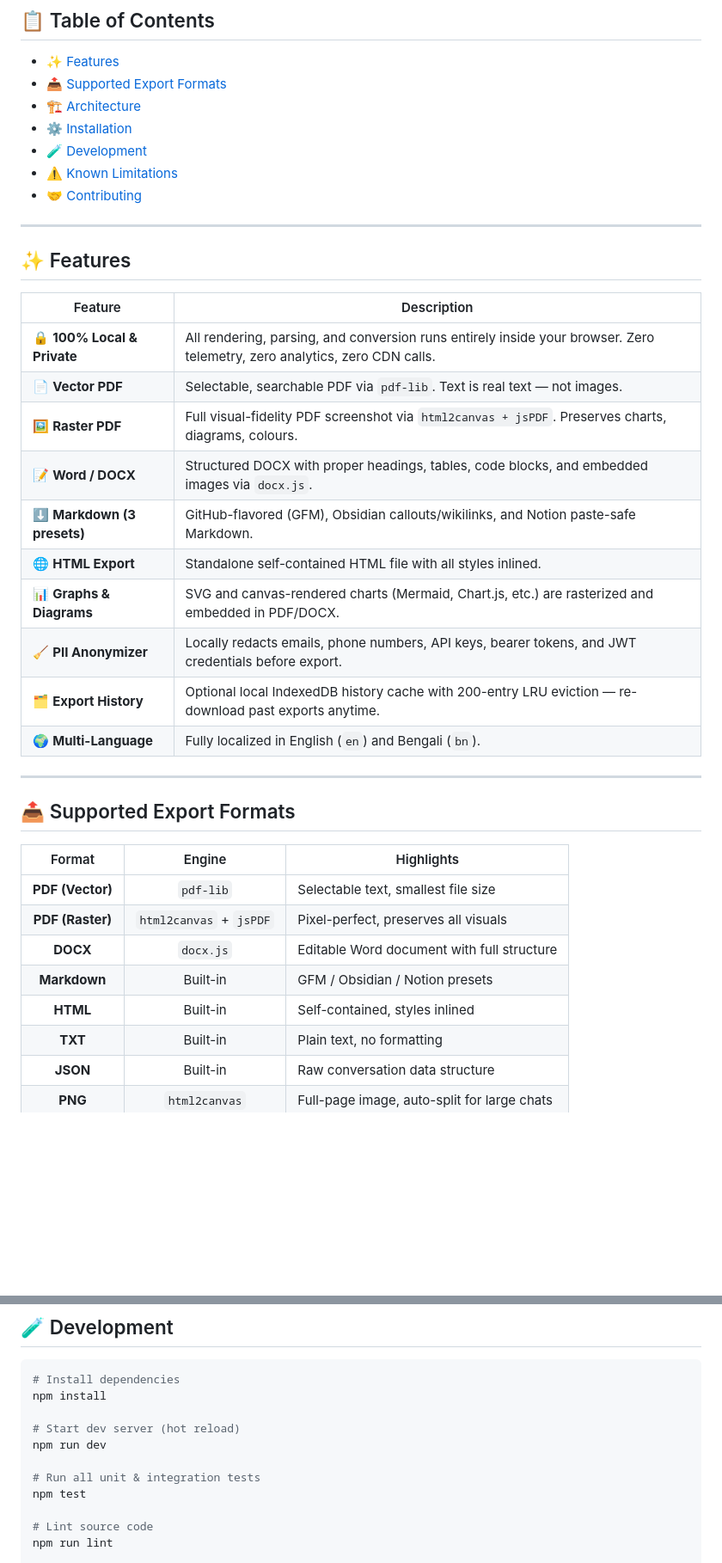
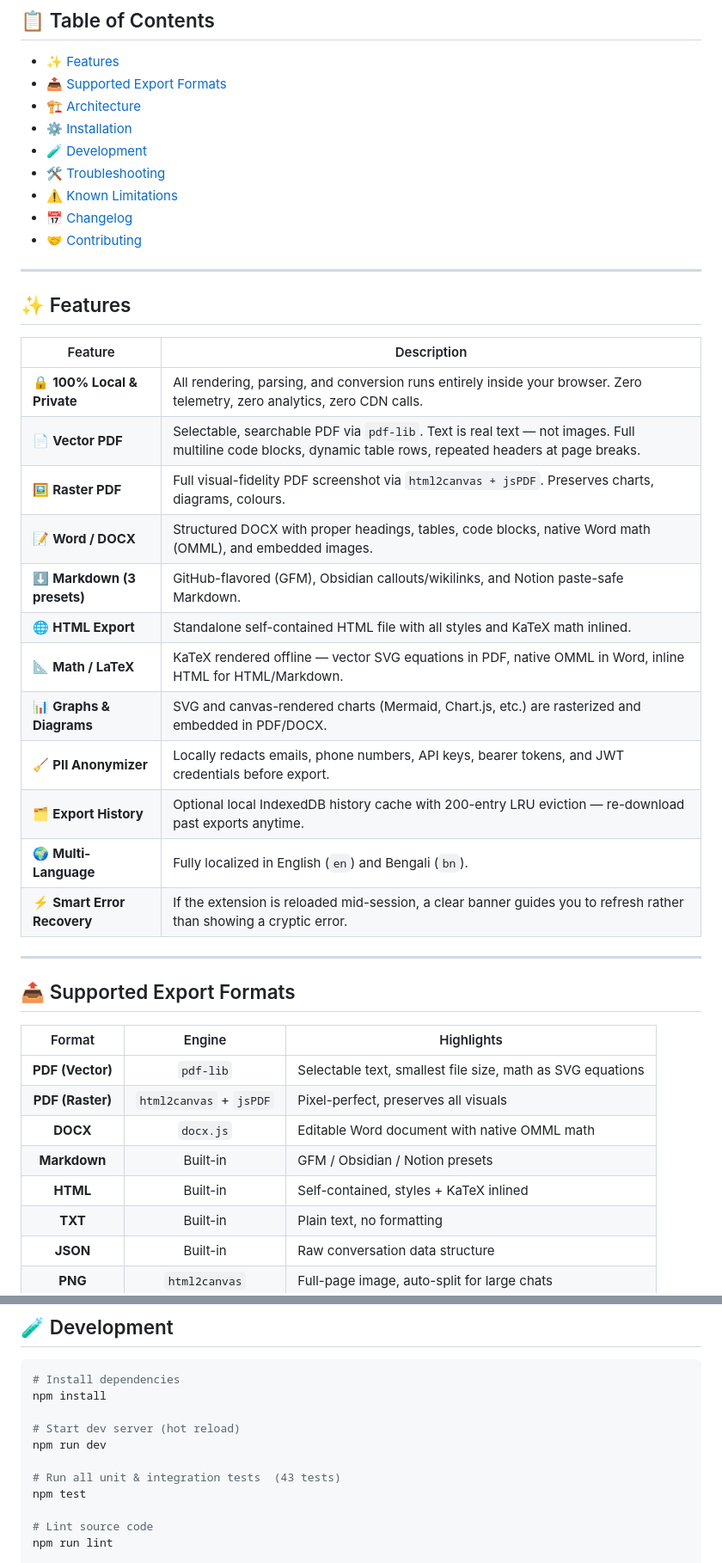
Before and after one commit to md-aktaruzzman-emon/Z.ai-Chat-Exporter, a Markdown page: README.md, 2 parts joined by grey strips. Shown at 86% size. GitHub-like rendering; blank space fills up the shorter version.

```diff
--- a/README.md
+++ b/README.md
@@ -22,7 +23,9 @@
 - [🏗️ Architecture](#️-architecture)
 - [⚙️ Installation](#️-installation)
 - [🧪 Development](#-development)
+- [🛠️ Troubleshooting](#️-troubleshooting)
 - [⚠️ Known Limitations](#️-known-limitations)
+- [📅 Changelog](#-changelog)
 - [🤝 Contributing](#-contributing)
 
 ---
@@ -32,15 +35,17 @@
 | Feature | Description |
 |---|---|
 | 🔒 **100% Local & Private** | All rendering, parsing, and conversion runs entirely inside your browser. Zero telemetry, zero analytics, zero CDN calls. |
-| 📄 **Vector PDF** | Selectable, searchable PDF via `pdf-lib`. Text is real text — not images. |
+| 📄 **Vector PDF** | Selectable, searchable PDF via `pdf-lib`. Text is real text — not images. Full multiline code blocks, dynamic table rows, repeated headers at page breaks. |
 | 🖼️ **Raster PDF** | Full visual-fidelity PDF screenshot via `html2canvas + jsPDF`. Preserves charts, diagrams, colours. |
-| 📝 **Word / DOCX** | Structured DOCX with proper headings, tables, code blocks, and embedded images via `docx.js`. |
+| 📝 **Word / DOCX** | Structured DOCX with proper headings, tables, code blocks, native Word math (OMML), and embedded images. |
 | ⬇️ **Markdown (3 presets)** | GitHub-flavored (GFM), Obsidian callouts/wikilinks, and Notion paste-safe Markdown. |
-| 🌐 **HTML Export** | Standalone self-contained HTML file with all styles inlined. |
+| 🌐 **HTML Export** | Standalone self-contained HTML file with all styles and KaTeX math inlined. |
+| 📐 **Math / LaTeX** | KaTeX rendered offline — vector SVG equations in PDF, native OMML in Word, inline HTML for HTML/Markdown. |
 | 📊 **Graphs & Diagrams** | SVG and canvas-rendered charts (Mermaid, Chart.js, etc.) are rasterized and embedded in PDF/DOCX. |
 | 🧹 **PII Anonymizer** | Locally redacts emails, phone numbers, API keys, bearer tokens, and JWT credentials before export. |
 | 🗂️ **Export History** | Optional local IndexedDB history cache with 200-entry LRU eviction — re-download past exports anytime. |
 | 🌍 **Multi-Language** | Fully localized in English (`en`) and Bengali (`bn`). |
+| ⚡ **Smart Error Recovery** | If the extension is reloaded mid-session, a clear banner guides you to refresh rather than showing a cryptic error. |
 
 ---
 
@@ -50,11 +55,11 @@
 
 | Format | Engine | Highlights |
 |:---:|:---:|---|
-| **PDF (Vector)** | `pdf-lib` | Selectable text, smallest file size |
+| **PDF (Vector)** | `pdf-lib` | Selectable text, smallest file size, math as SVG equations |
 | **PDF (Raster)** | `html2canvas` + `jsPDF` | Pixel-perfect, preserves all visuals |
-| **DOCX** | `docx.js` | Editable Word document with full structure |
+| **DOCX** | `docx.js` | Editable Word document with native OMML math |
 | **Markdown** | Built-in | GFM / Obsidian / Notion presets |
-| **HTML** | Built-in | Self-contained, styles inlined |
+| **HTML** | Built-in | Self-contained, styles + KaTeX inlined |
 | **TXT** | Built-in | Plain text, no formatting |
 | **JSON** | Built-in | Raw conversation data structure |
 | **PNG** | `html2canvas` | Full-page image, auto-split for large chats |
@@ -136,7 +141,7 @@ npm install
 # Start dev server (hot reload)
 npm run dev
 
-# Run all unit & integration tests
+# Run all unit & integration tests  (43 tests)
 npm test
 
 # Lint source code
```
Also changed, not shown: other parts of README.md (+54 -3 lines).
